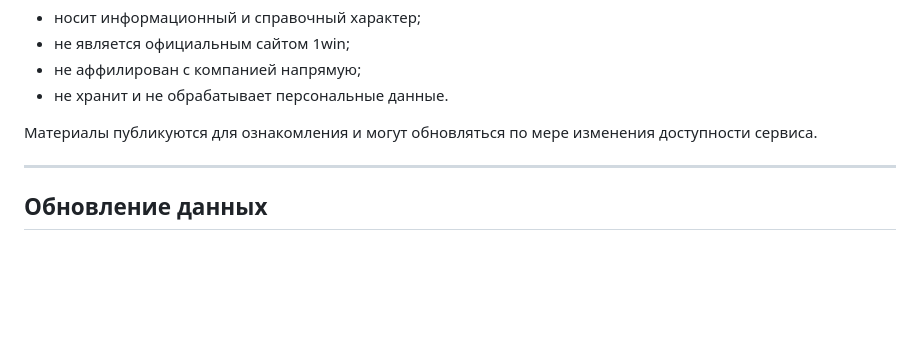
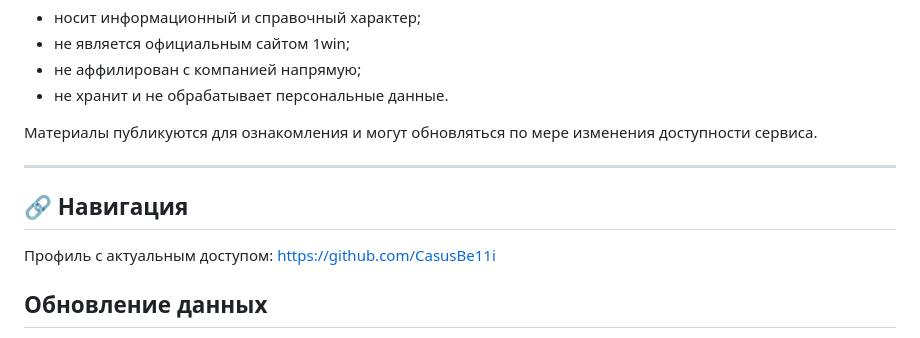
Before and after one commit to CasusBe11i/1win-zerkalo-2026, a Markdown page: README.md, the part around the change. Rendered like a GitHub page; blank space fills up the shorter version.

```diff
--- a/README.md
+++ b/README.md
@@ -100,6 +100,10 @@ https://1whony.com/?open=register&p=quzz
 Материалы публикуются для ознакомления и могут обновляться по мере изменения доступности сервиса.
 
 ---
+## 🔗 Навигация
+Профиль с актуальным доступом:
+https://github.com/CasusBe11i
+
 
 ## Обновление данных
 
```
